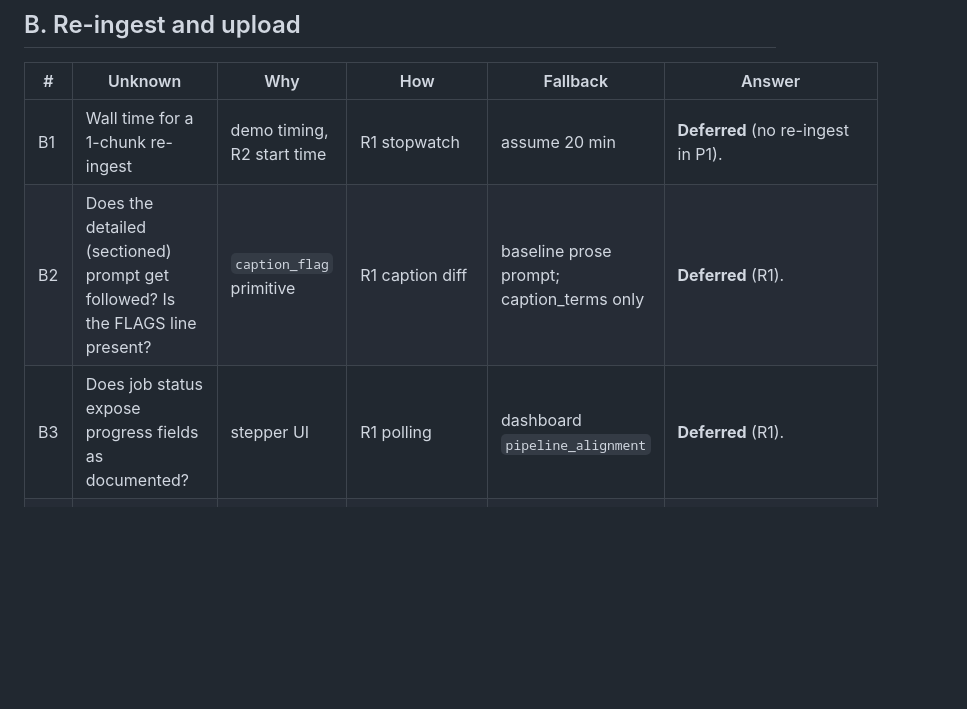
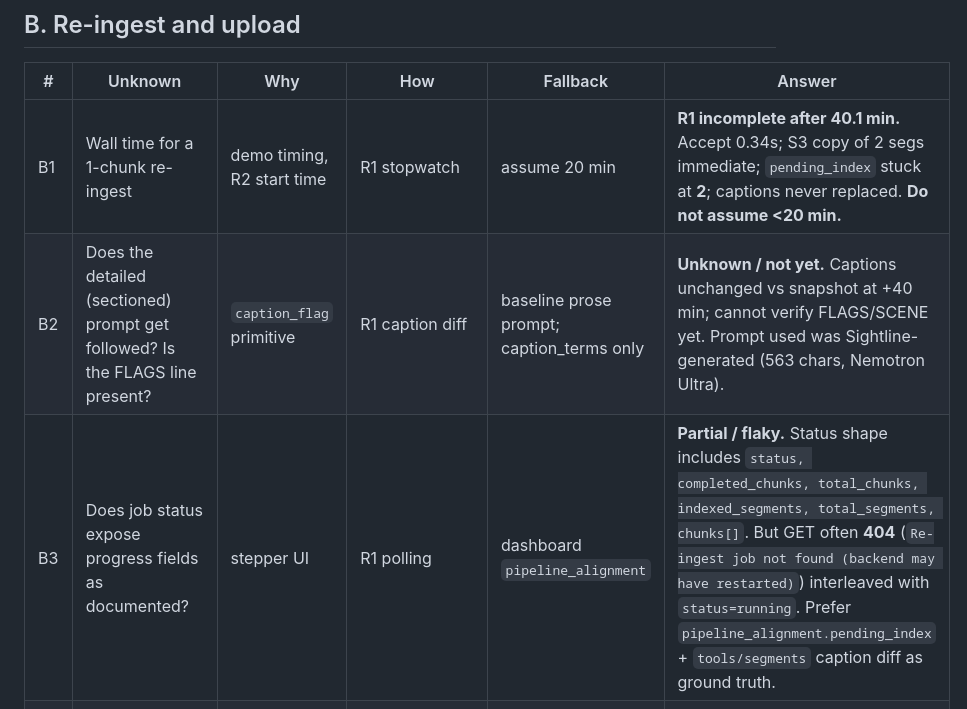
Before and after one commit to Soulemane12/sightline, a Markdown page: planning/HACKATHON_UNKNOWN.md, the part around one of its changes. GitHub-like rendering; blank space fills up the shorter version.

```diff
--- a/planning/HACKATHON_UNKNOWN.md
+++ b/planning/HACKATHON_UNKNOWN.md
@@ -71,9 +71,9 @@ Official repo HEAD at recon: `0c6b756` (matches planning pin). Skills layout mat
 
 | # | Unknown | Why | How | Fallback | Answer |
 |---|---|---|---|---|---|
-| B1 | Wall time for a 1-chunk re-ingest | demo timing, R2 start time | R1 stopwatch | assume 20 min | **Deferred** (no re-ingest in P1). |
-| B2 | Does the detailed (sectioned) prompt get followed? Is the FLAGS line present? | `caption_flag` primitive | R1 caption diff | baseline prose prompt; caption_terms only | **Deferred** (R1). |
-| B3 | Does job status expose progress fields as documented? | stepper UI | R1 polling | dashboard `pipeline_alignment` | **Deferred** (R1). |
+| B1 | Wall time for a 1-chunk re-ingest | demo timing, R2 start time | R1 stopwatch | assume 20 min | **R1 incomplete after 40.1 min.** Accept 0.34s; S3 copy of 2 segs immediate; `pending_index` stuck at **2**; captions never replaced. **Do not assume <20 min.** |
+| B2 | Does the detailed (sectioned) prompt get followed? Is the FLAGS line present? | `caption_flag` primitive | R1 caption diff | baseline prose prompt; caption_terms only | **Unknown / not yet.** Captions unchanged vs snapshot at +40 min; cannot verify FLAGS/SCENE yet. Prompt used was Sightline-generated (563 chars, Nemotron Ultra). |
+| B3 | Does job status expose progress fields as documented? | stepper UI | R1 polling | dashboard `pipeline_alignment` | **Partial / flaky.** Status shape includes `status, completed_chunks, total_chunks, indexed_segments, total_segments, chunks[]`. But GET often **404** (`Re-ingest job not found (backend may have restarted)`) interleaved with `status=running`. Prefer `pipeline_alignment.pending_index` + `tools/segments` caption diff as ground truth. |
 | B4 | Upload size limit and allowed types | new-footage lane | `GET /api/v1/config` | ≤ 25 MB clips | **`app.max_upload_size_mb`: 100**. Fixture `config.json` (secrets redacted). |
 | B5 | Upload → indexed latency for a 20–30 s clip | new-footage demo beat | test upload of a staged clip (is_public false) | show plan + prompt only | **Not tested** in P1 (no upload yet). |
 | B6 | Can an uploaded video get our custom_prompt (and does it show in captions)? | "prompt before indexing" story | B5 test | scenario preset | **Not tested** in P1. |
```
Also changed, not shown: other parts of planning/HACKATHON_UNKNOWN.md (+27 -0 lines).
